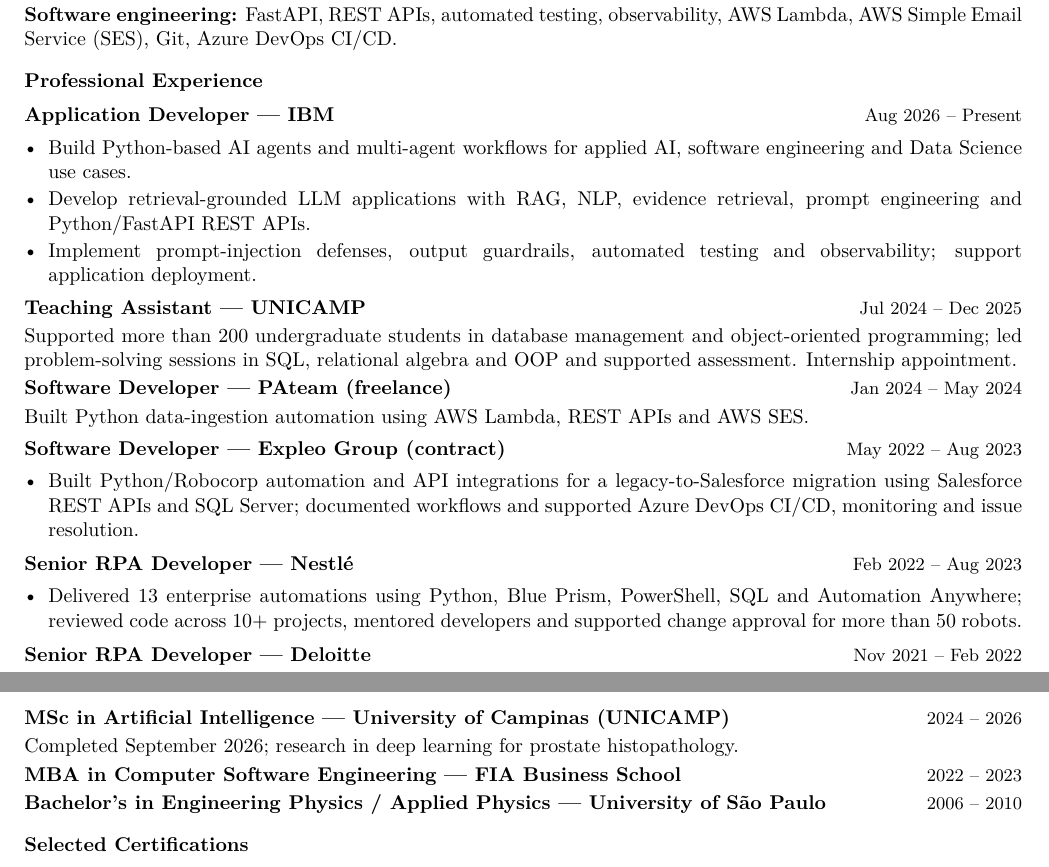
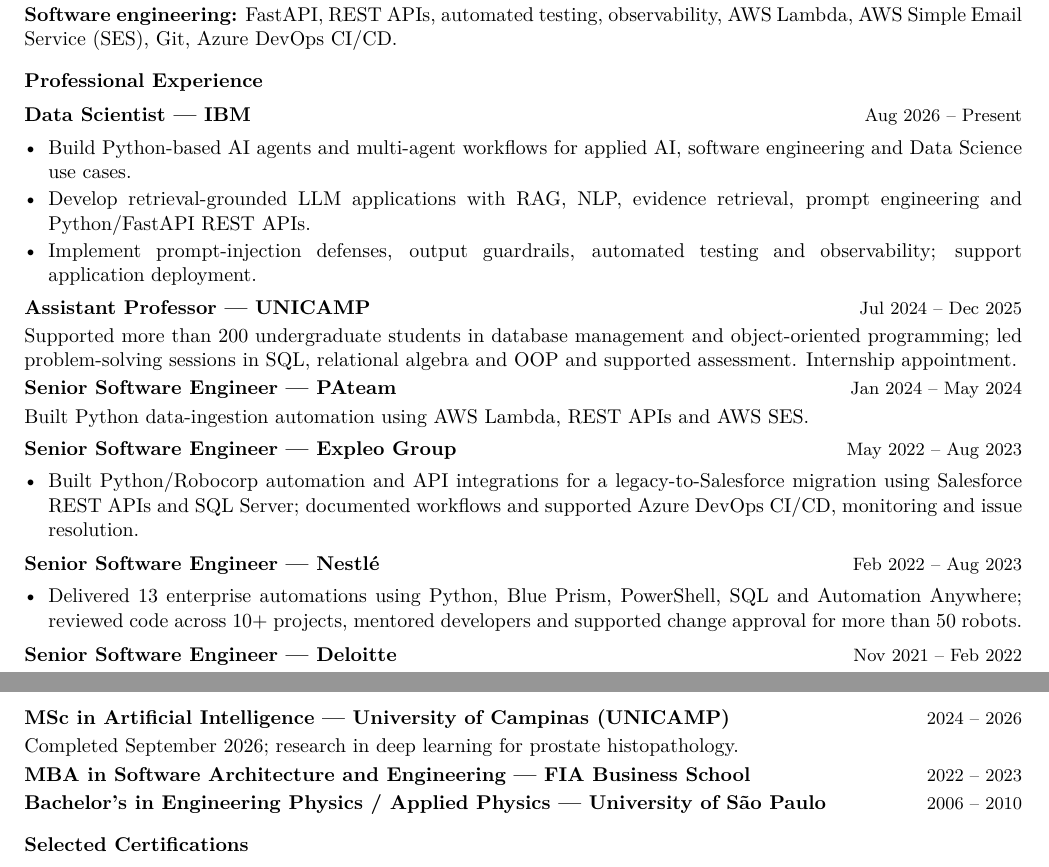
Before and after one commit to bhnunes/resume, a LaTeX document (source/v2/bruno_henrique_nunes_v2.tex): two parts of pages 1 and 2 of 2, joined at a grey line, cut so that both start at the same text. Compiled offline with pdfLaTeX.

Commit message:
Refresh English and Portuguese V2 resumes

```diff
--- a/source/v2/bruno_henrique_nunes_v2.tex
+++ b/source/v2/bruno_henrique_nunes_v2.tex
@@ -47,30 +47,30 @@
 \textbf{Software engineering:} FastAPI, REST APIs, automated testing, observability, AWS Lambda, AWS Simple Email Service (SES), Git, Azure DevOps CI/CD.
 
 \section{Professional Experience}
-\role{Application Developer}{IBM}{Aug 2026 -- Present}
+\role{Data Scientist}{IBM}{Aug 2026 -- Present}
 \begin{itemize}
   \item Build Python-based AI agents and multi-agent workflows for applied AI, software engineering and Data Science use cases.
   \item Develop retrieval-grounded LLM applications with RAG, NLP, evidence retrieval, prompt engineering and Python/FastAPI REST APIs.
   \item Implement prompt-injection defenses, output guardrails, automated testing and observability; support application deployment.
 \end{itemize}
 
-\role{Teaching Assistant}{UNICAMP}{Jul 2024 -- Dec 2025}
+\role{Assistant Professor}{UNICAMP}{Jul 2024 -- Dec 2025}
 Supported more than 200 undergraduate students in database management and object-oriented programming; led problem-solving sessions in SQL, relational algebra and OOP and supported assessment. Internship appointment.
 
-\role{Software Developer}{PAteam (freelance)}{Jan 2024 -- May 2024}
+\role{Senior Software Engineer}{PAteam}{Jan 2024 -- May 2024}
 Built Python data-ingestion automation using AWS Lambda, REST APIs and AWS SES.\par
 \vspace{2pt}
-\role{Software Developer}{Expleo Group (contract)}{May 2022 -- Aug 2023}
+\role{Senior Software Engineer}{Expleo Group}{May 2022 -- Aug 2023}
 \begin{itemize}
   \item Built Python/Robocorp automation and API integrations for a legacy-to-Salesforce migration using Salesforce REST APIs and SQL Server; documented workflows and supported Azure DevOps CI/CD, monitoring and issue resolution.
 \end{itemize}
 \vspace{1pt}
-\role{Senior RPA Developer}{Nestl\'e}{Feb 2022 -- Aug 2023}
+\role{Senior Software Engineer}{Nestl\'e}{Feb 2022 -- Aug 2023}
 \begin{itemize}
   \item Delivered 13 enterprise automations using Python, Blue Prism, PowerShell, SQL and Automation Anywhere; reviewed code across 10+ projects, mentored developers and supported change approval for more than 50 robots.
 \end{itemize}
 \vspace{1pt}
-\role{Senior RPA Developer}{Deloitte}{Nov 2021 -- Feb 2022}
+\role{Senior Software Engineer}{Deloitte}{Nov 2021 -- Feb 2022}
 Translated stakeholder requirements into Python, Node.js and UiPath automation for a healthcare IoT integration project; presented solutions to clients and suppliers.\par
 \vspace{2pt}
 \textbf{IBM --- Earlier roles}\par
@@ -107,7 +107,7 @@
 \section{Education}
 \textbf{MSc in Artificial Intelligence --- University of Campinas (UNICAMP)}\hfill {\small 2024 -- 2026}\par
 Completed September 2026; research in deep learning for prostate histopathology.\par
-\textbf{MBA in Computer Software Engineering --- FIA Business School}\hfill {\small 2022 -- 2023}\par
+\textbf{MBA in Software Architecture and Engineering --- FIA Business School}\hfill {\small 2022 -- 2023}\par
 \textbf{Bachelor's in Engineering Physics / Applied Physics --- University of S\~ao Paulo}\hfill {\small 2006 -- 2010}\par
 
 \section{Selected Certifications}
```
Also changed, not shown: source/v2/bruno_henrique_nunes_PT_v2.tex (+6 -6 lines), README.md, v2/bruno_henrique_nunes_PT_v2.pdf, v2/bruno_henrique_nunes_v2.pdf.
